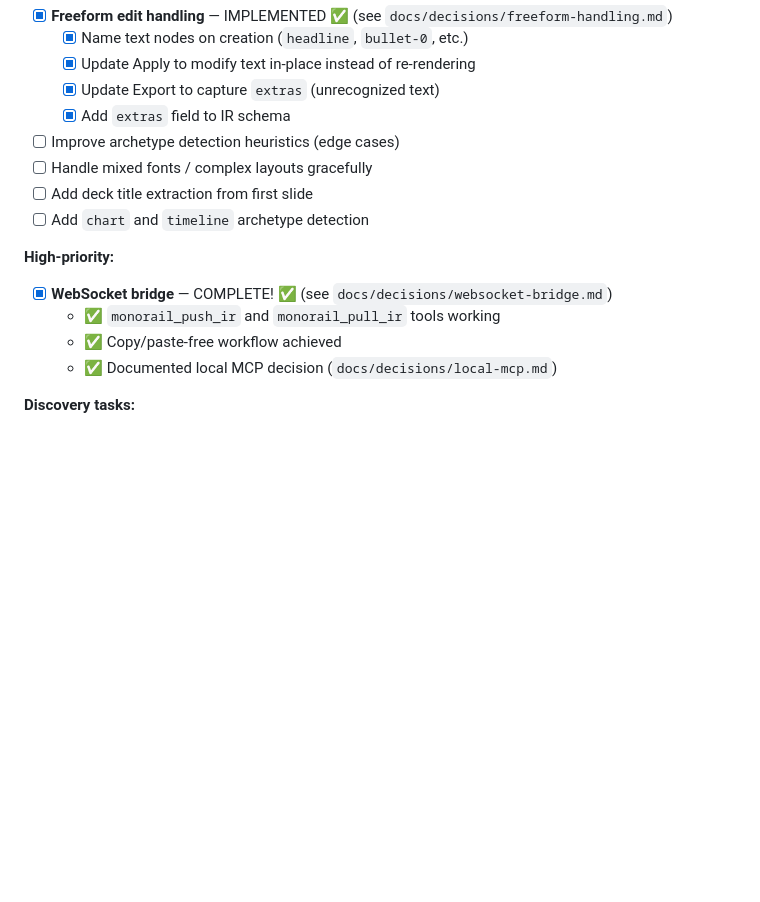
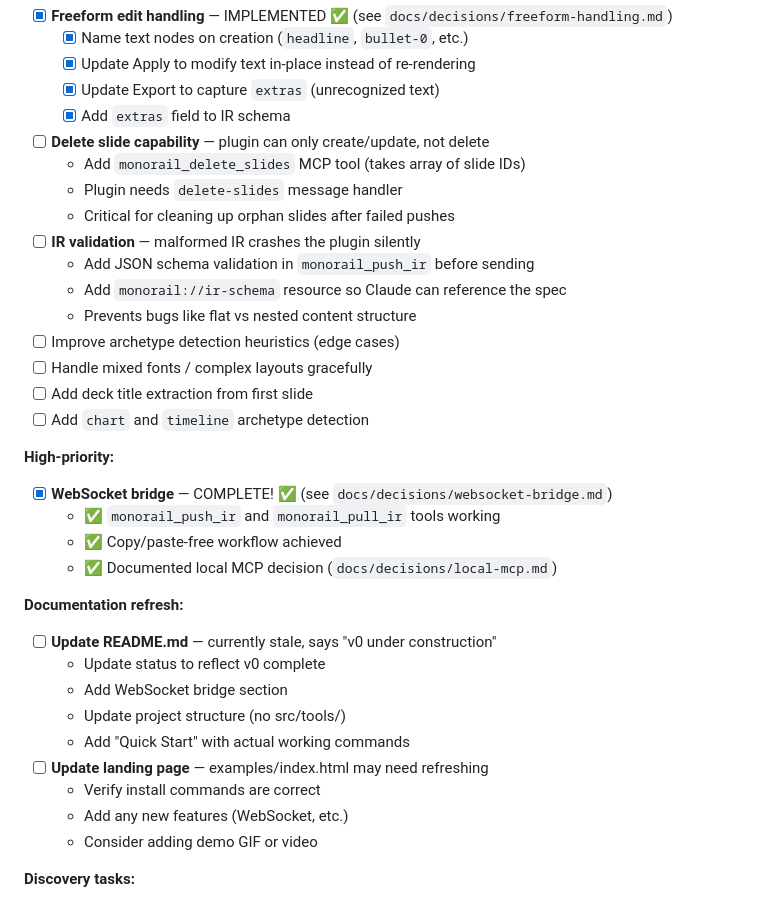
Before and after one commit to mattcreager/monorail-mcp, a Markdown page: PLAN.md, the part around the change. Drawn GitHub-style; blank space fills up the shorter version.

Commit message:
Add tasks from dog-fooding session: delete slides, IR validation, docs refresh
Found during Monorail deck creation:
- Malformed IR (flat vs nested content) crashes plugin silently
- No way to delete orphan slides after failed pushes
- README.md is stale (still says "v0 under construction")

Added to v1 roadmap:
- monorail_delete_slides tool + plugin handler
- JSON schema validation in monorail_push_ir
- Documentation refresh (README, landing page)

```diff
--- a/PLAN.md
+++ b/PLAN.md
@@ -107,6 +107,14 @@ See `docs/failures.md` for details.
   - [x] Update Apply to modify text in-place instead of re-rendering
   - [x] Update Export to capture `extras` (unrecognized text)
   - [x] Add `extras` field to IR schema
+- [ ] **Delete slide capability** — plugin can only create/update, not delete
+  - Add `monorail_delete_slides` MCP tool (takes array of slide IDs)
+  - Plugin needs `delete-slides` message handler
+  - Critical for cleaning up orphan slides after failed pushes
+- [ ] **IR validation** — malformed IR crashes the plugin silently
+  - Add JSON schema validation in `monorail_push_ir` before sending
+  - Add `monorail://ir-schema` resource so Claude can reference the spec
+  - Prevents bugs like flat vs nested content structure
 - [ ] Improve archetype detection heuristics (edge cases)
 - [ ] Handle mixed fonts / complex layouts gracefully
 - [ ] Add deck title extraction from first slide
@@ -117,6 +125,17 @@ See `docs/failures.md` for details.
   - ✅ `monorail_push_ir` and `monorail_pull_ir` tools working
   - ✅ Copy/paste-free workflow achieved
   - ✅ Documented local MCP decision (`docs/decisions/local-mcp.md`)
+
+**Documentation refresh:**
+- [ ] **Update README.md** — currently stale, says "v0 under construction"
+  - Update status to reflect v0 complete
+  - Add WebSocket bridge section
+  - Update project structure (no src/tools/)
+  - Add "Quick Start" with actual working commands
+- [ ] **Update landing page** — examples/index.html may need refreshing
+  - Verify install commands are correct
+  - Add any new features (WebSocket, etc.)
+  - Consider adding demo GIF or video
 
 **Discovery tasks:**
 - [ ] **Visual feedback loop** — Claude is currently blind to rendered output!
```
